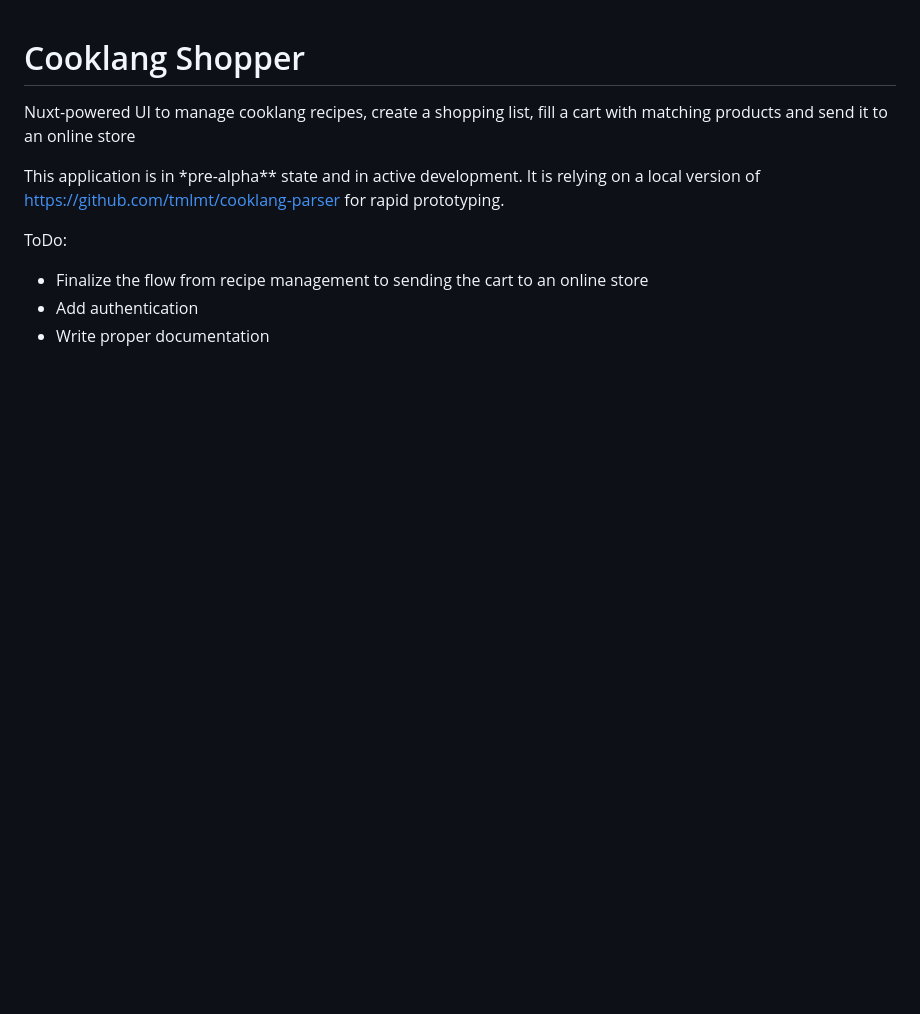
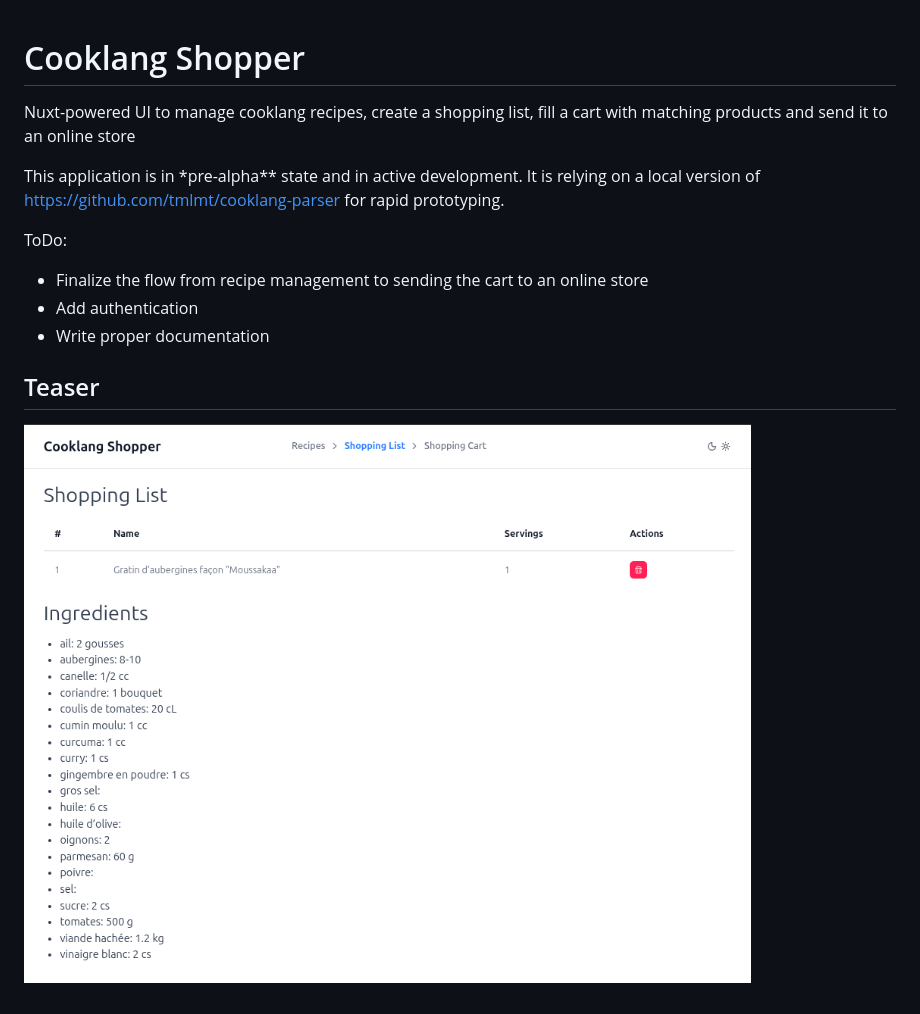
Before and after one commit to tmlmt/cooklang-shopper, a Markdown page: README.md, the part around the change. Rendered like a GitHub page; pictures changed too: screenshot.png (added); blank space fills up the shorter version.

Commit message:
chore(README): add screenshot

```diff
--- a/README.md
+++ b/README.md
@@ -9,3 +9,7 @@ ToDo:
 - Finalize the flow from recipe management to sending the cart to an online store
 - Add authentication
 - Write proper documentation
+
+## Teaser
+
+![Screenshot](screenshot.png)
```
